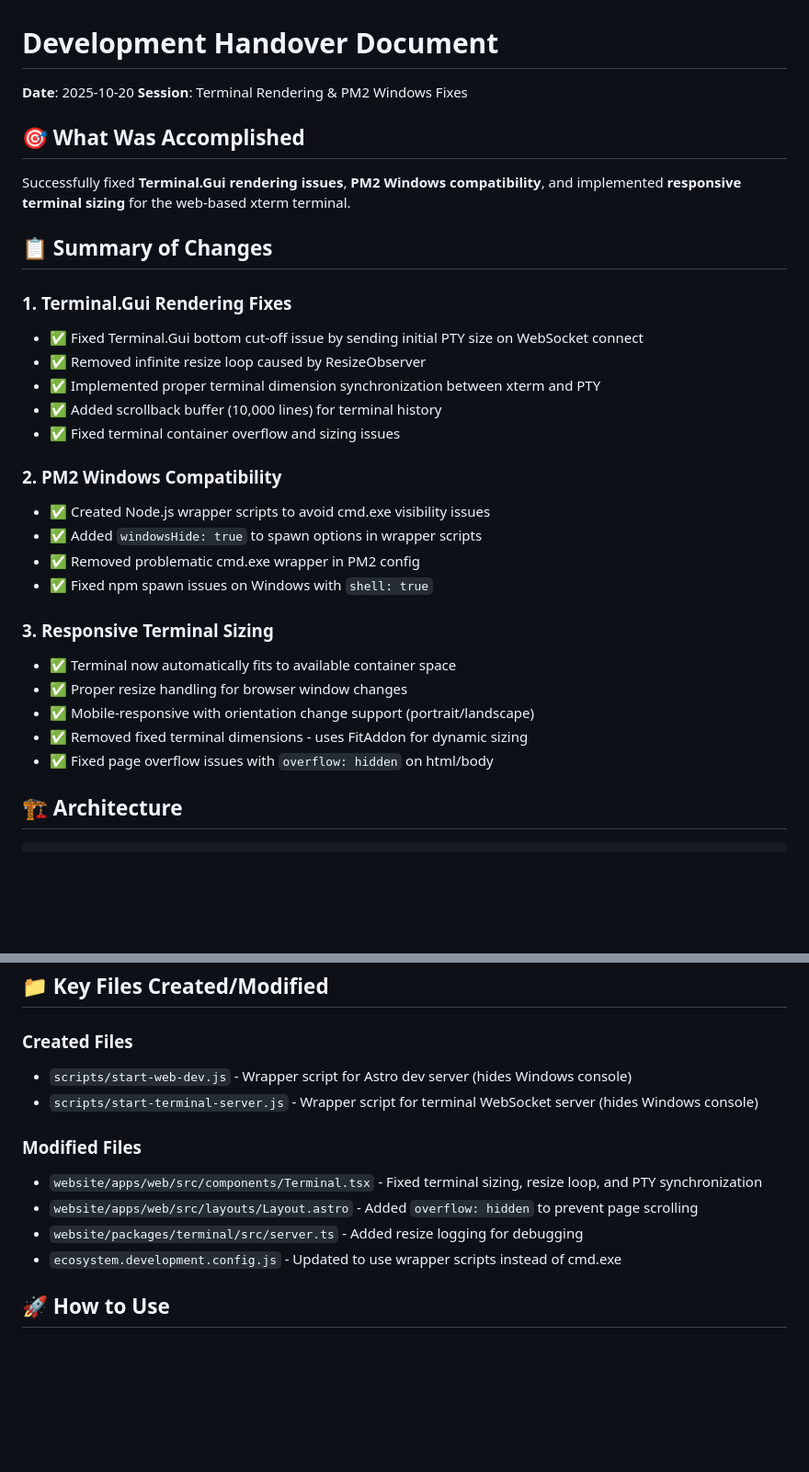
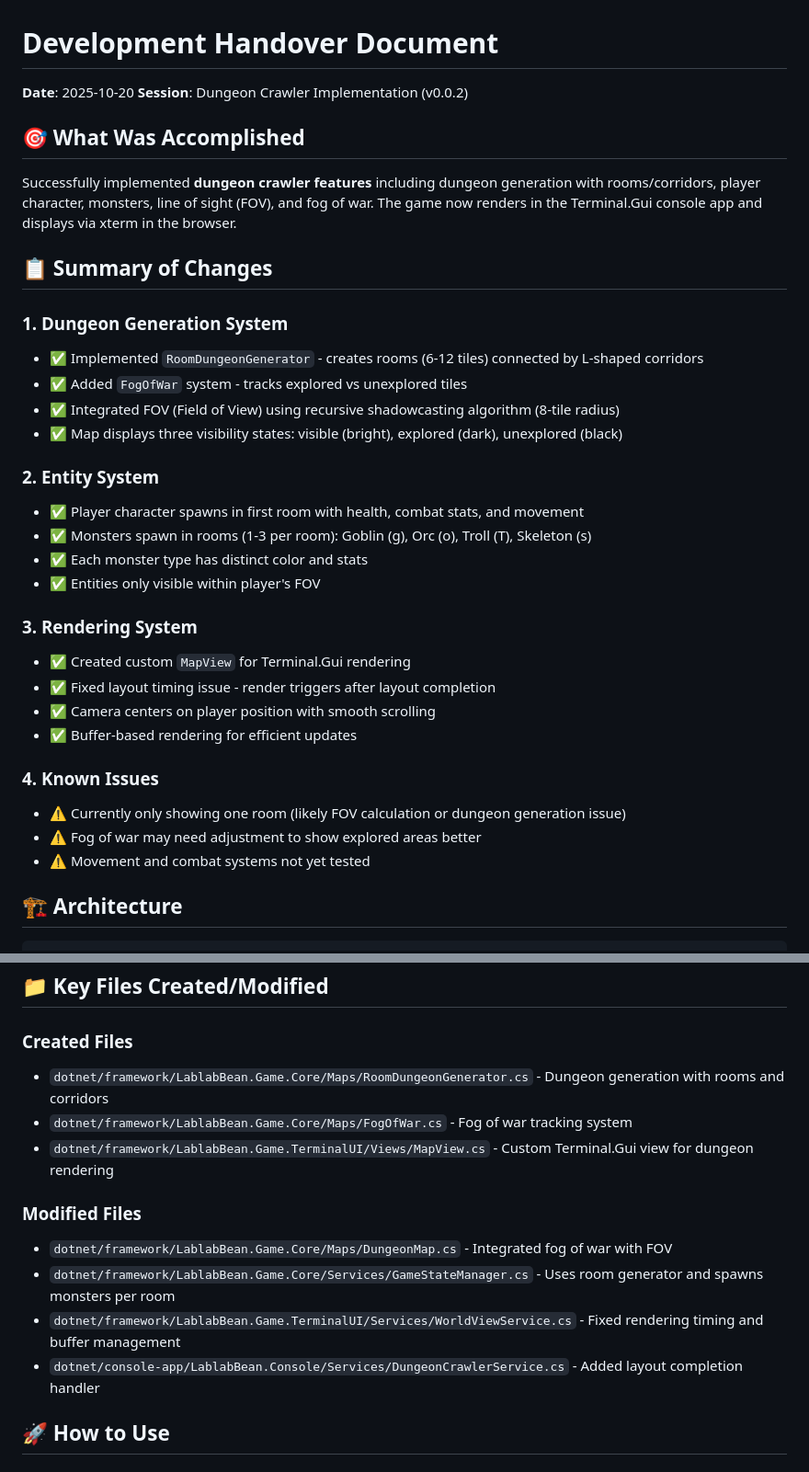
Before and after one commit to GiantCroissant-Lunar/lablab-bean, a Markdown page: HANDOVER.md, 2 parts joined by grey strips. Shown at 92% size. GitHub-like rendering; blank space fills up the shorter version.

```diff
--- a/HANDOVER.md
+++ b/HANDOVER.md
@@ -1,33 +1,36 @@
 # Development Handover Document
 
 **Date**: 2025-10-20
-**Session**: Terminal Rendering & PM2 Windows Fixes
+**Session**: Dungeon Crawler Implementation (v0.0.2)
 
 ## 🎯 What Was Accomplished
 
-Successfully fixed **Terminal.Gui rendering issues**, **PM2 Windows compatibility**, and implemented **responsive terminal sizing** for the web-based xterm terminal.
+Successfully implemented **dungeon crawler features** including dungeon generation with rooms/corridors, player character, monsters, line of sight (FOV), and fog of war. The game now renders in the Terminal.Gui console app and displays via xterm in the browser.
 
 ## 📋 Summary of Changes
 
-### 1. Terminal.Gui Rendering Fixes
-- ✅ Fixed Terminal.Gui bottom cut-off issue by sending initial PTY size on WebSocket connect
-- ✅ Removed infinite resize loop caused by ResizeObserver
-- ✅ Implemented proper terminal dimension synchronization between xterm and PTY
-- ✅ Added scrollback buffer (10,000 lines) for terminal history
-- ✅ Fixed terminal container overflow and sizing issues
+### 1. Dungeon Generation System
+- ✅ Implemented `RoomDungeonGenerator` - creates rooms (6-12 tiles) connected by L-shaped corridors
+- ✅ Added `FogOfWar` system - tracks explored vs unexplored tiles
+- ✅ Integrated FOV (Field of View) using recursive shadowcasting algorithm (8-tile radius)
+- ✅ Map displays three visibility states: visible (bright), explored (dark), unexplored (black)
 
-### 2. PM2 Windows Compatibility
-- ✅ Created Node.js wrapper scripts to avoid cmd.exe visibility issues
-- ✅ Added `windowsHide: true` to spawn options in wrapper scripts
-- ✅ Removed problematic cmd.exe wrapper in PM2 config
-- ✅ Fixed npm spawn issues on Windows with `shell: true`
+### 2. Entity System
+- ✅ Player character spawns in first room with health, combat stats, and movement
+- ✅ Monsters spawn in rooms (1-3 per room): Goblin (g), Orc (o), Troll (T), Skeleton (s)
+- ✅ Each monster type has distinct color and stats
+- ✅ Entities only visible within player's FOV
 
-### 3. Responsive Terminal Sizing
-- ✅ Terminal now automatically fits to available container space
-- ✅ Proper resize handling for browser window changes
-- ✅ Mobile-responsive with orientation change support (portrait/landscape)
-- ✅ Removed fixed terminal dimensions - uses FitAddon for dynamic sizing
-- ✅ Fixed page overflow issues with `overflow: hidden` on html/body
+### 3. Rendering System
+- ✅ Created custom `MapView` for Terminal.Gui rendering
+- ✅ Fixed layout timing issue - render triggers after layout completion
+- ✅ Camera centers on player position with smooth scrolling
+- ✅ Buffer-based rendering for efficient updates
+
+### 4. Known Issues
+- ⚠️ Currently only showing one room (likely FOV calculation or dungeon generation issue)
+- ⚠️ Fog of war may need adjustment to show explored areas better
+- ⚠️ Movement and combat systems not yet tested
 
 ## 🏗️ Architecture
 
@@ -48,14 +51,15 @@ Development Stack (task dev-stack):
 ## 📁 Key Files Created/Modified
 
 ### Created Files
-- `scripts/start-web-dev.js` - Wrapper script for Astro dev server (hides Windows console)
-- `scripts/start-terminal-server.js` - Wrapper script for terminal WebSocket server (hides Windows console)
+- `dotnet/framework/LablabBean.Game.Core/Maps/RoomDungeonGenerator.cs` - Dungeon generation with rooms and corridors
+- `dotnet/framework/LablabBean.Game.Core/Maps/FogOfWar.cs` - Fog of war tracking system
+- `dotnet/framework/LablabBean.Game.TerminalUI/Views/MapView.cs` - Custom Terminal.Gui view for dungeon rendering
 
 ### Modified Files
-- `website/apps/web/src/components/Terminal.tsx` - Fixed terminal sizing, resize loop, and PTY synchronization
-- `website/apps/web/src/layouts/Layout.astro` - Added `overflow: hidden` to prevent page scrolling
-- `website/packages/terminal/src/server.ts` - Added resize logging for debugging
-- `ecosystem.development.config.js` - Updated to use wrapper scripts instead of cmd.exe
+- `dotnet/framework/LablabBean.Game.Core/Maps/DungeonMap.cs` - Integrated fog of war with FOV
+- `dotnet/framework/LablabBean.Game.Core/Services/GameStateManager.cs` - Uses room generator and spawns monsters per room
+- `dotnet/framework/LablabBean.Game.TerminalUI/Services/WorldViewService.cs` - Fixed rendering timing and buffer management
+- `dotnet/console-app/LablabBean.Console/Services/DungeonCrawlerService.cs` - Added layout completion handler
 
 ## 🚀 How to Use
 
```
Also changed, not shown: other parts of HANDOVER.md (+40 -41 lines).
